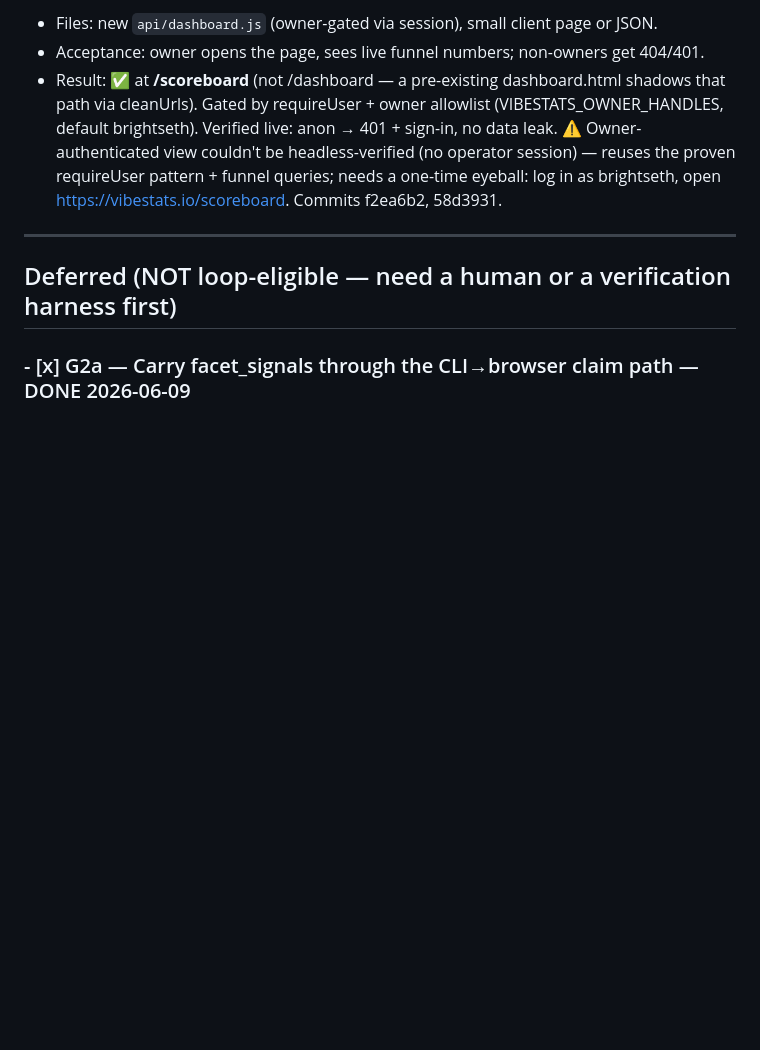
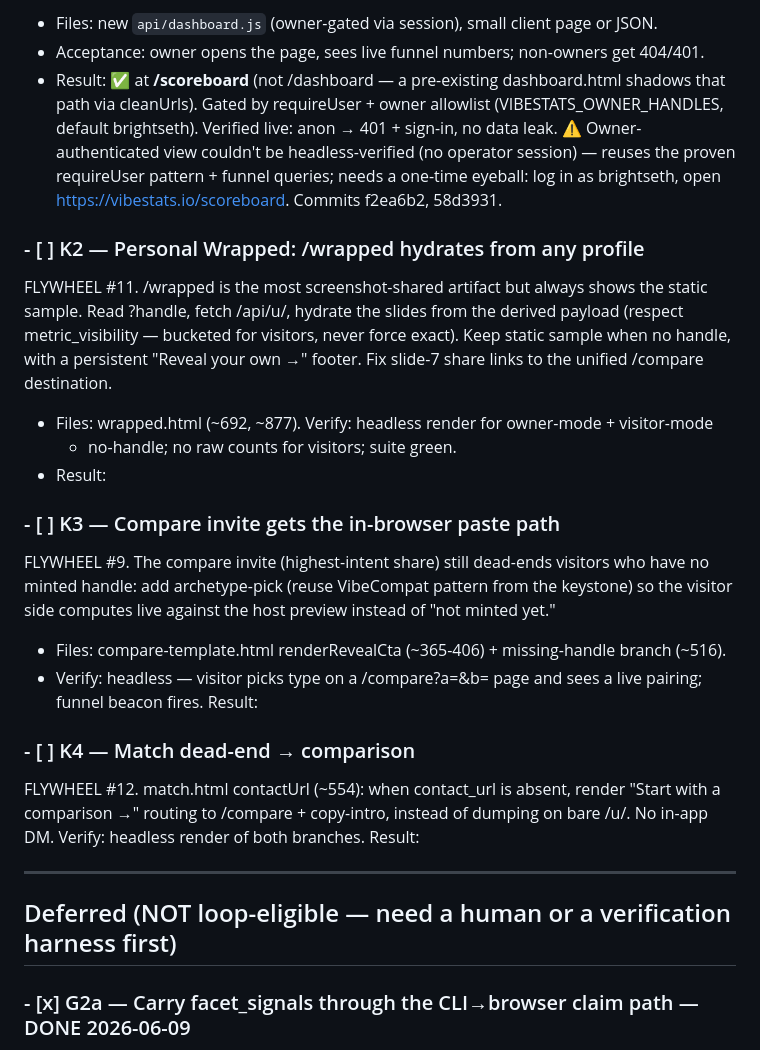
Before and after one commit to brightseth/vibestats, a Markdown page: docs/AUTONOMOUS-BACKLOG.md, the part around the change. GitHub-like rendering; blank space fills up the shorter version.

Commit message:
docs(backlog): queue K2-K4 (wrapped hydration, compare paste path, match dead-end)
Co-Authored-By: Claude Fable 5 <noreply@anthropic.com>

```diff
--- a/docs/AUTONOMOUS-BACKLOG.md
+++ b/docs/AUTONOMOUS-BACKLOG.md
@@ -60,6 +60,30 @@ sources. Reuse the existing `traffic:launch` query logic server-side.
   session) — reuses the proven requireUser pattern + funnel queries; needs a one-time
   eyeball: log in as brightseth, open https://vibestats.io/scoreboard. Commits f2ea6b2, 58d3931.
 
+
+### - [ ] K2 — Personal Wrapped: /wrapped hydrates from any profile
+FLYWHEEL #11. /wrapped is the most screenshot-shared artifact but always shows the static
+sample. Read ?handle, fetch /api/u/<handle>, hydrate the slides from the derived payload
+(respect metric_visibility — bucketed for visitors, never force exact). Keep static sample
+when no handle, with a persistent "Reveal your own →" footer. Fix slide-7 share links to
+the unified /compare destination.
+- Files: wrapped.html (~692, ~877). Verify: headless render for owner-mode + visitor-mode
+  + no-handle; no raw counts for visitors; suite green.
+- Result:
+
+### - [ ] K3 — Compare invite gets the in-browser paste path
+FLYWHEEL #9. The compare invite (highest-intent share) still dead-ends visitors who have
+no minted handle: add archetype-pick (reuse VibeCompat pattern from the keystone) so the
+visitor side computes live against the host preview instead of "not minted yet."
+- Files: compare-template.html renderRevealCta (~365-406) + missing-handle branch (~516).
+- Verify: headless — visitor picks type on a /compare?a=<type>&b=<handle> page and sees a
+  live pairing; funnel beacon fires. Result:
+
+### - [ ] K4 — Match dead-end → comparison
+FLYWHEEL #12. match.html contactUrl (~554): when contact_url is absent, render "Start with
+a comparison →" routing to /compare + copy-intro, instead of dumping on bare /u/<handle>.
+No in-app DM. Verify: headless render of both branches. Result:
+
 ---
 
 ## Deferred (NOT loop-eligible — need a human or a verification harness first)
```
